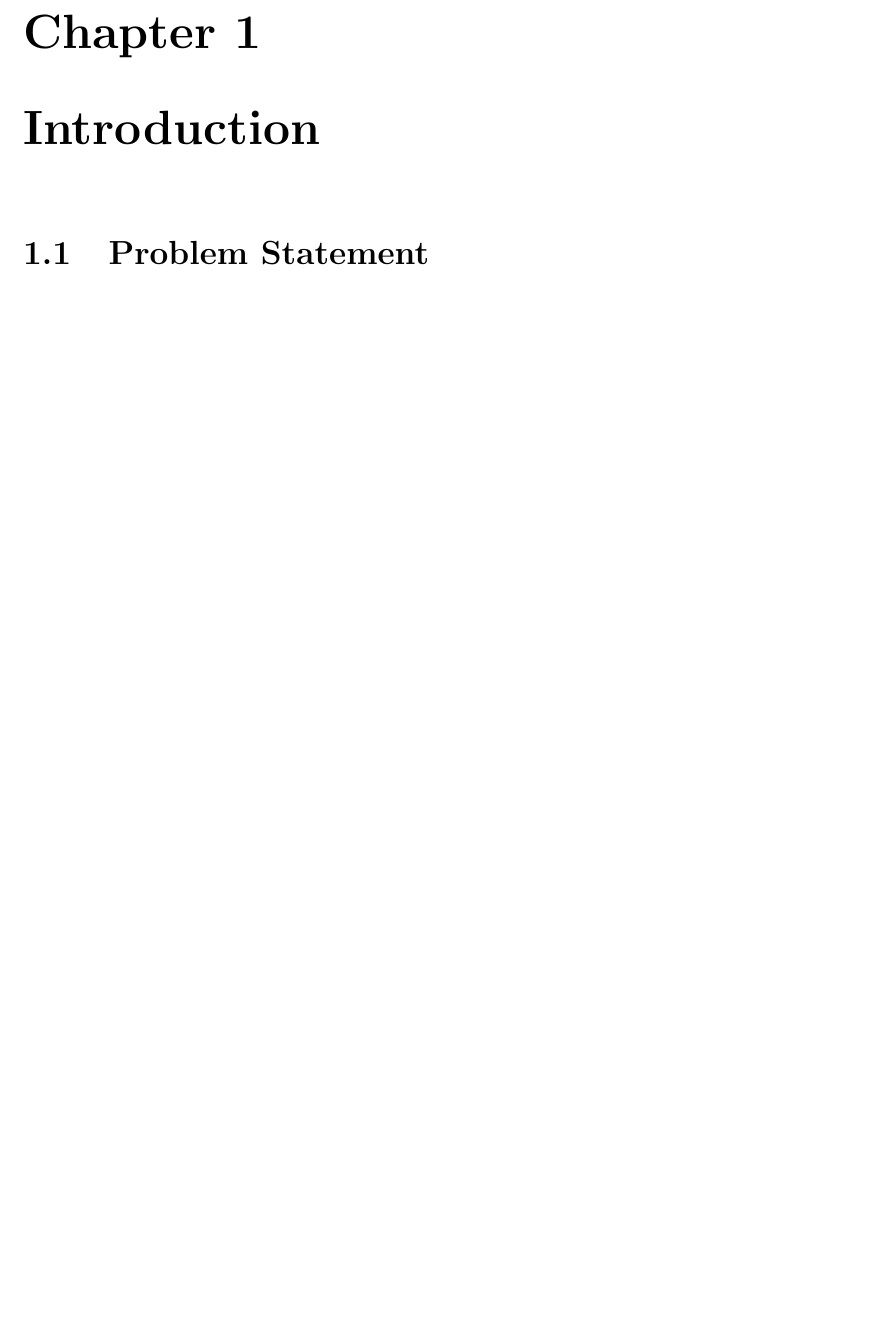
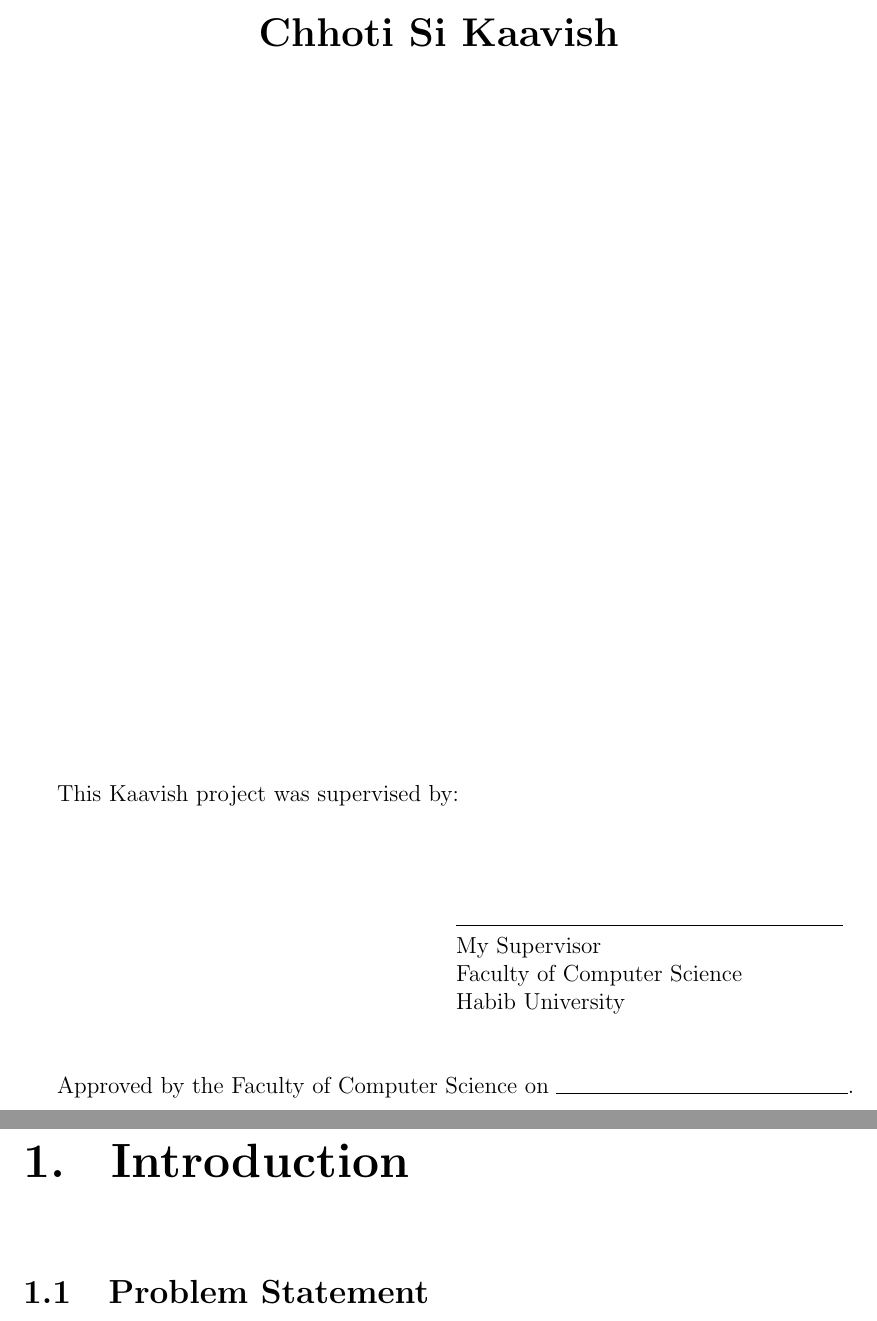
Before and after one commit to habib-university/Kaavish-Template, a LaTeX thesis (report.tex, which reads approval.tex): part of page 9 of 19 before the commit and two parts of pages 2 and 10 of 20 after it, the two joined at a grey line, cut at the place of the change, the shorter picture padded with empty space. Compiled offline with pdfLaTeX.

Commit message:
completed title, added approval

```diff
--- /dev/null
+++ b/approval.tex
@@ -0,0 +1,14 @@
+\thispagestyle{empty}
+\centerline{\textbf{\LARGE \Title}}
+\vfill
+
+This Kaavish project was supervised by:\\\bigskip\\\bigskip\\\bigskip
+\hfill %
+\begin{tabular}{l}
+  \line(1,0){200}\\
+  My Supervisor \\ % Name of your CS supervisor
+  Faculty of Computer Science\\
+  Habib University
+\end{tabular}\\\bigskip
+
+Approved by the Faculty of Computer Science on \hrulefill.
--- a/report.tex
+++ b/report.tex
@@ -9,11 +10,14 @@
 \usepackage[utf8]{inputenc}  % support for non-ASCII characters
 \usepackage{listings}  % typset code
 \usepackage{outlines}  % easy nesting of lists
-\usepackage{titling}  % title page.
+\usepackage{titlesec}  % customize chapter title
 \usepackage{upquote}  % prevent mishandling of single quotes in listings
 
-% --- Customize the appearance of hyperref links using \hypersetup
+% TODO: Customize the appearance of hyperref links using \hypersetup
 % See https://en.wikibooks.org/wiki/LaTeX/Hyperlinks#Customization
+
+% Custom chapter format.
+\titleformat{\chapter}[hang]{\bf\huge}{\thechapter.}{2pc}{}
 
 % Separate folder for images named 'images'.
 \graphicspath{ {images/} }
@@ -22,6 +26,6 @@
 \addbibresource{references.bib}
 
 % Replace with your title
-\title{Kaavish Template}
+\title{Chhoti Si Kaavish}
 
 % Allow recalling document title
```
Also changed, not shown: titlepage.tex (+1 -6 lines), report.tex (22 more changed lines).
